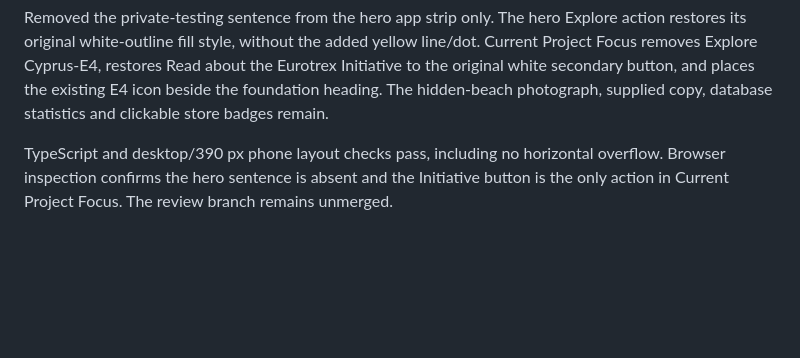
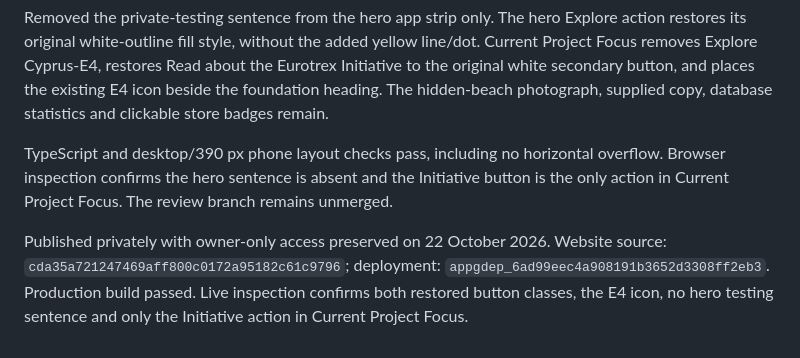
Before and after one commit to FluffyBac0n/Monk, a Markdown page: docs/website-feedback-v3-visual-corrections.md, the part around the change. GitHub-like rendering; blank space fills up the shorter version.

Commit message:
Record private button correction publication

```diff
--- a/docs/website-feedback-v3-visual-corrections.md
+++ b/docs/website-feedback-v3-visual-corrections.md
@@ -124,3 +124,5 @@ Published privately with owner-only access preserved on 21 October 2026. Website
 Removed the private-testing sentence from the hero app strip only. The hero Explore action restores its original white-outline fill style, without the added yellow line/dot. Current Project Focus removes Explore Cyprus-E4, restores Read about the Eurotrex Initiative to the original white secondary button, and places the existing E4 icon beside the foundation heading. The hidden-beach photograph, supplied copy, database statistics and clickable store badges remain.
 
 TypeScript and desktop/390 px phone layout checks pass, including no horizontal overflow. Browser inspection confirms the hero sentence is absent and the Initiative button is the only action in Current Project Focus. The review branch remains unmerged.
+
+Published privately with owner-only access preserved on 22 October 2026. Website source: `cda35a721247469aff800c0172a95182c61c9796`; deployment: `appgdep_6ad99eec4a908191b3652d3308ff2eb3`. Production build passed. Live inspection confirms both restored button classes, the E4 icon, no hero testing sentence and only the Initiative action in Current Project Focus.
```
